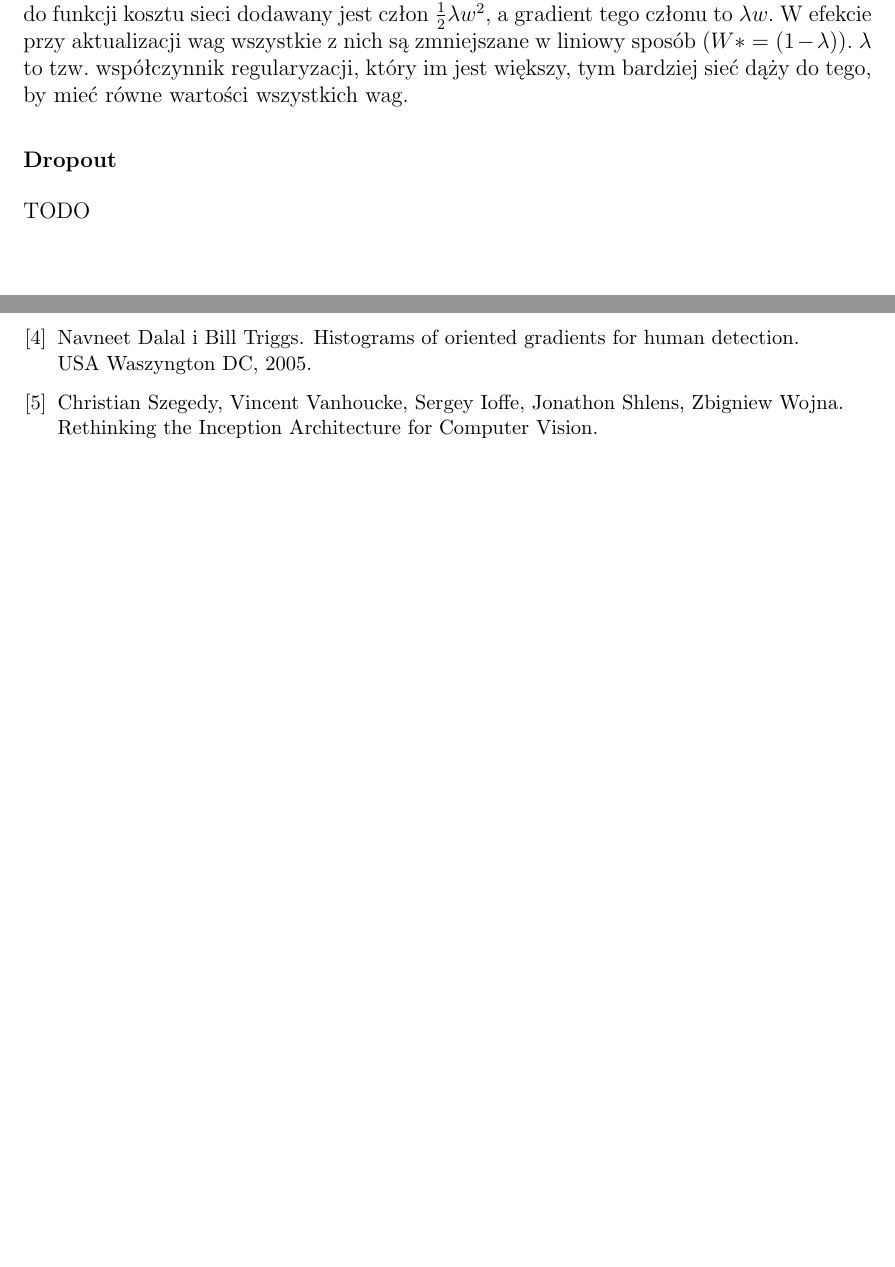
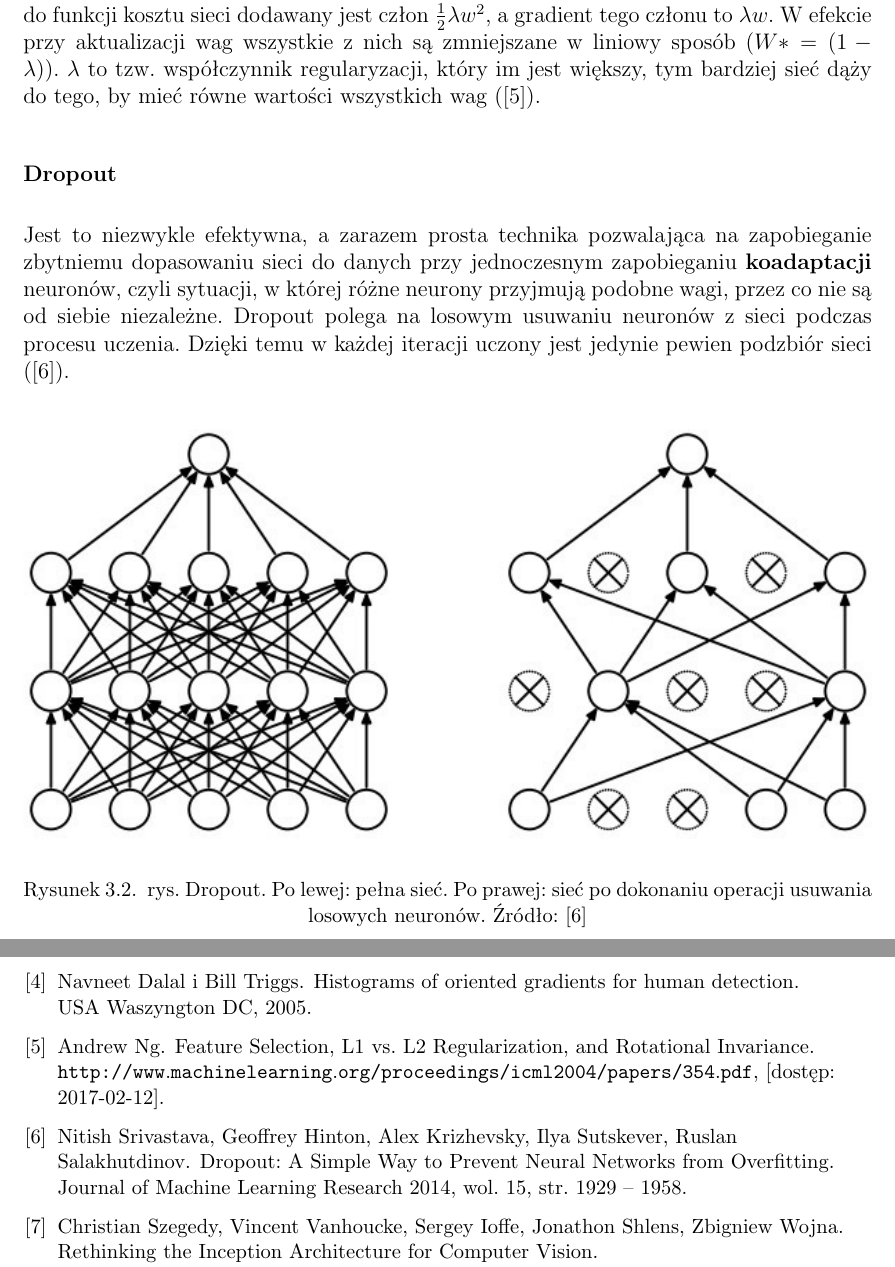
Before and after one commit to nme01/mgr-tex, a LaTeX document (tex/main.tex, which reads tex/cnn.tex): two parts of pages 23 and 33 of 33, joined at a grey line, cut so that both start at the same text, the shorter picture padded with empty space. Compiled offline with pdfLaTeX.

Commit message:
Opisano dropout i dodano odnośnik do artykułu Andrew Ng w opisie metody regularyzacji L2.

```diff
--- a/tex/cnn.tex
+++ b/tex/cnn.tex
@@ -94,11 +94,21 @@ się~do~danych (tzw.~overfitting). Sposobem na~ograniczanie tego zjawiska jest \
 \subsubsection{Regularyzacja L2}
 Jest~to~najprawdopodobniej naczęściej używana forma regularyzacji. By~ją~zastosować, do~funkcji kosztu sieci dodawany
 jest człon $\frac{1}{2}\lambda w^2$, a~gradient tego członu to~$\lambda w$. W~efekcie przy~aktualizacji wag wszystkie
-z~nich są zmniejszane w~liniowy sposób ($W *= (1 -\lambda)$). $\lambda$ to~tzw.~współczynnik regularyzacji, który
-im~jest większy, tym~bardziej sieć dąży do~tego, by~mieć równe wartości wszystkich wag.
+z~nich są zmniejszane w~liniowy sposób ($W *= (1 -\lambda)$). $\lambda$~to~tzw.~współczynnik regularyzacji, który
+im~jest większy, tym~bardziej sieć dąży do~tego, by~mieć równe wartości wszystkich wag (\cite{L2-regularization}).
 
 \subsubsection{Dropout}
-TODO
+Jest to~niezwykle efektywna, a~zarazem prosta technika pozwalająca na~zapobieganie zbytniemu dopasowaniu sieci
+do~danych przy~jednoczesnym zapobieganiu \textbf{koadaptacji} neuronów, czyli~sytuacji, w~której różne neurony
+przyjmują podobne wagi, przez co~nie~są od~siebie niezależne. Dropout polega na~losowym usuwaniu neuronów z~sieci
+podczas procesu uczenia. Dzięki temu w~każdej iteracji uczony jest jedynie pewien podzbiór sieci (\cite{dropout}).
+
+\begin{figure}[H]
+	\centering
+	\includegraphics[width=\linewidth]{img/dropout.jpeg}
+	\caption{rys. Dropout. Po~lewej: pełna sieć. Po~prawej: sieć po~dokonaniu operacji usuwania losowych neuronów.
+	         Źródło: \cite{dropout}}
+\end{figure}
 
 \section{Uczenie metodą wstecznej propagacji}
 Typową metodą uczenia sieci jest wsteczna propagacja błędów. W~tym celu należy obliczyć gradient funkcji
```
Also changed, not shown: tex/bibliography.bib (+11 -0 lines), img/dropout.jpeg (added).
